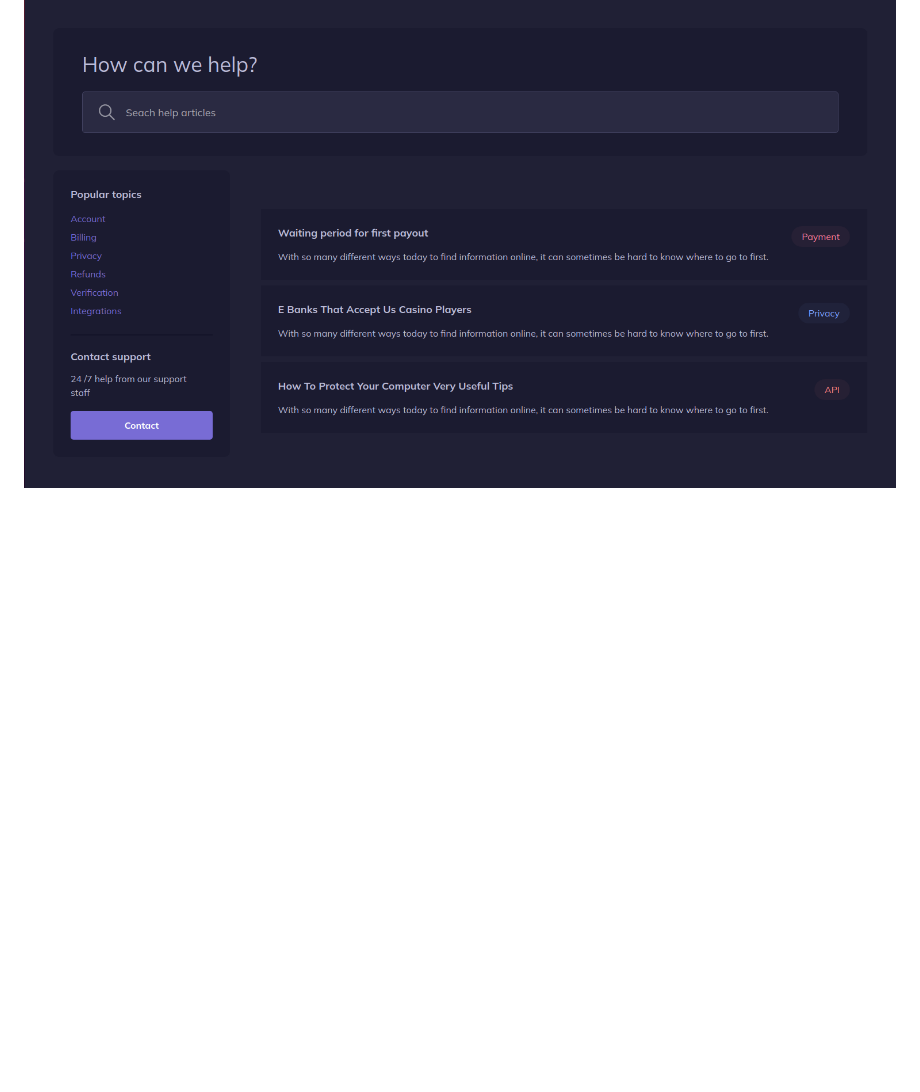
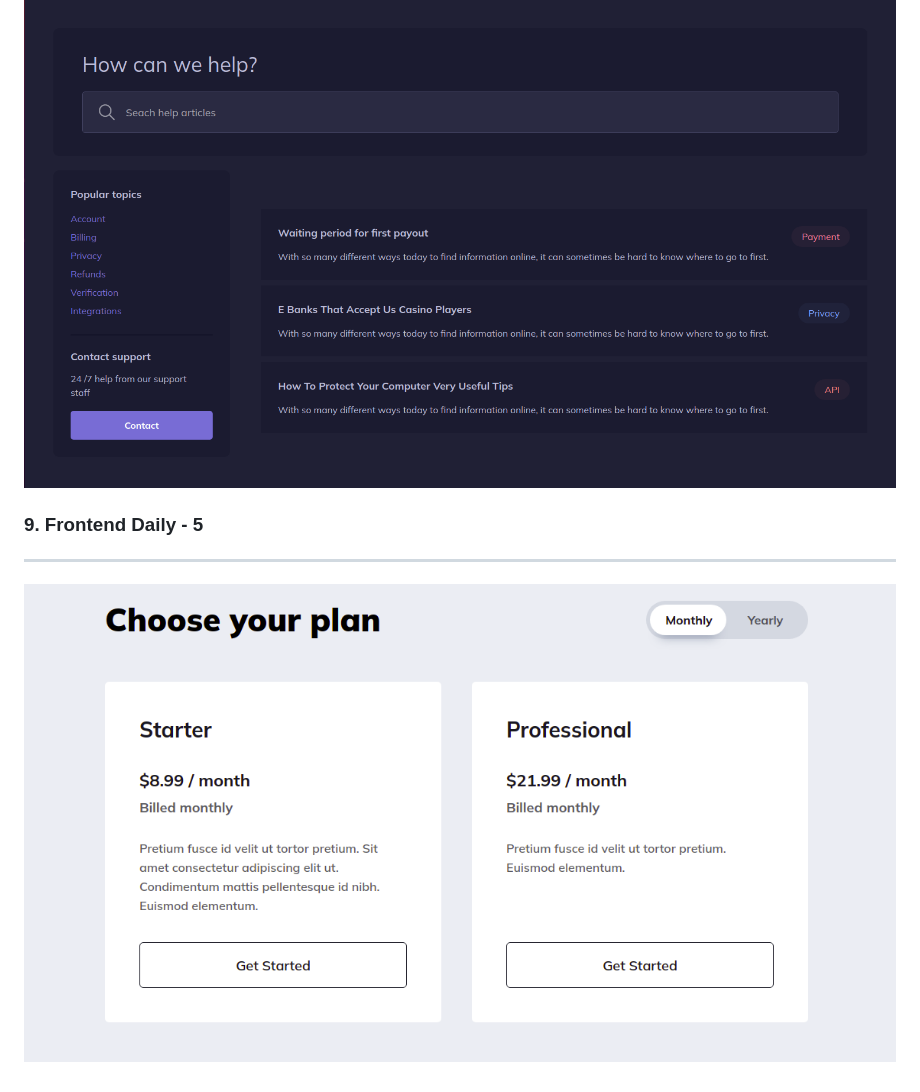
Before and after one commit to AhmetOsmn/frontend-examples, a Markdown page: README.md, the part around the change. GitHub-like rendering; pictures changed too: images/frontend-examples-9.png (added); blank space fills up the shorter version.

```diff
--- a/README.md
+++ b/README.md
@@ -25,3 +25,6 @@
 ### 8. Frontend Daily - 4
 ---
 ![Frontend Daily-2](./images/frontend-examples-8.png)
+### 9. Frontend Daily - 5
+---
+![Frontend Daily-2](./images/frontend-examples-9.png)
```
Also changed, not shown: 9. Frontend Daily - 5/README.md (added, +6 -0 lines), 9. Frontend Daily - 5/images/frontend-examples-9.png (added), 4 other files.
